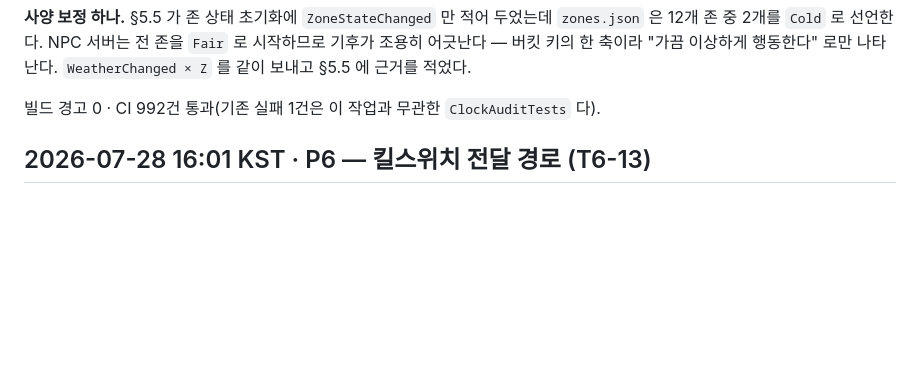
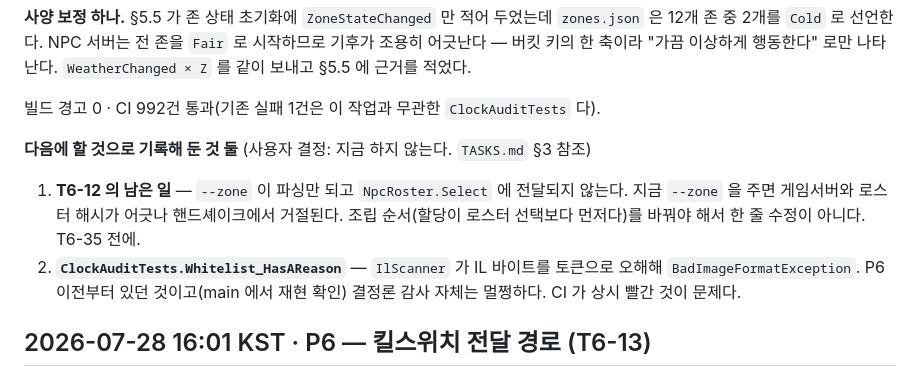
Before and after one commit to jacking75/LlmNpcServer, a Markdown page: working_log.md, the part around the change. GitHub-like rendering; blank space fills up the shorter version.

```diff
--- a/working_log.md
+++ b/working_log.md
@@ -19,6 +19,15 @@
 `WeatherChanged × Z` 를 같이 보내고 §5.5 에 근거를 적었다.
 
 빌드 경고 0 · CI 992건 통과(기존 실패 1건은 이 작업과 무관한 `ClockAuditTests` 다).
+
+**다음에 할 것으로 기록해 둔 것 둘** (사용자 결정: 지금 하지 않는다. `TASKS.md` §3 참조)
+
+1. **T6-12 의 남은 일** — `--zone` 이 파싱만 되고 `NpcRoster.Select` 에 전달되지 않는다.
+   지금 `--zone` 을 주면 게임서버와 로스터 해시가 어긋나 핸드셰이크에서 거절된다.
+   조립 순서(할당이 로스터 선택보다 먼저다)를 바꿔야 해서 한 줄 수정이 아니다. T6-35 전에.
+2. **`ClockAuditTests.Whitelist_HasAReason`** — `IlScanner` 가 IL 바이트를 토큰으로 오해해
+   `BadImageFormatException`. P6 이전부터 있던 것이고(main 에서 재현 확인) 결정론 감사 자체는
+   멀쩡하다. CI 가 상시 빨간 것이 문제다.
 
 ## 2026-07-28 16:01 KST · P6 — 킬스위치 전달 경로 (T6-13)
 
```
Also changed, not shown: TASKS.md (+2 -0 lines), docs/20_TestBed_TASKS.md (+6 -1 lines).
